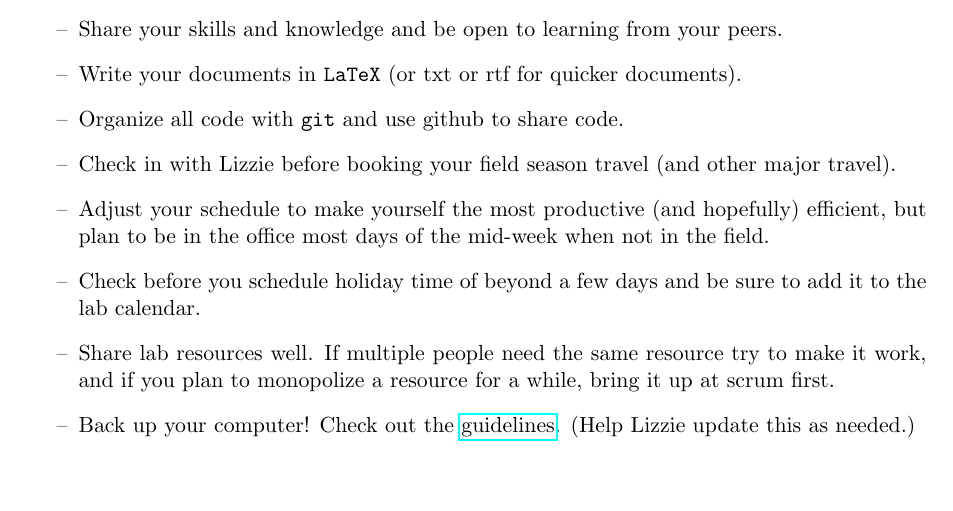
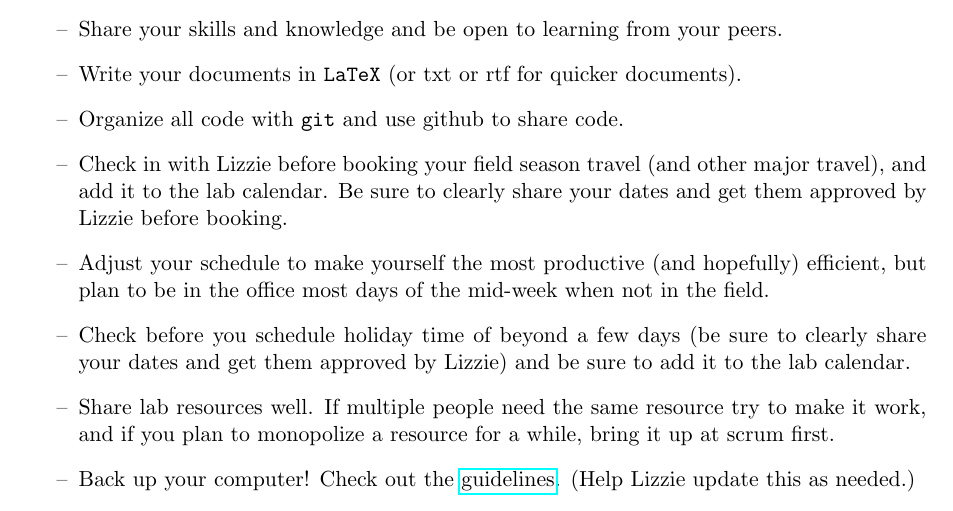
Before and after one commit to temporalecologylab/labgit, a LaTeX document (expectations/gradstudents/tempeco_GLE.tex): part of page 2 of 2, cut so that both start at the same text, the shorter picture padded with empty space. Compiled offline with pdfLaTeX.

Commit message:
Updating lab expectations, small tweaks to existing expectations

```diff
--- a/expectations/gradstudents/tempeco_GLE.tex
+++ b/expectations/gradstudents/tempeco_GLE.tex
@@ -56,9 +56,9 @@ During your time in the lab you'll be asked to pitch in on various lab tasks and
 \item Share your skills and knowledge and be open to learning from your peers.
 \item Write your documents in \verb|LaTeX| (or txt or rtf for quicker documents).
 \item Organize all code with \verb|git| and use github to share code.
-\item Check in with Lizzie before booking your field season travel (and other major travel).
+\item Check in with Lizzie before booking your field season travel (and other major travel), and add it to the lab calendar. Be sure to clearly share your dates and get them approved by Lizzie before booking.
 \item Adjust your schedule to make yourself the most productive (and hopefully) efficient, but plan to be in the office most days of the mid-week when not in the field.
-\item Check before you schedule holiday time of beyond a few days and be sure to add it to the lab calendar.
+\item Check before you schedule holiday time of beyond a few days (be sure to clearly share your dates and get them approved by Lizzie) and be sure to add it to the lab calendar.
 \item Share lab resources well. If multiple people need the same resource try to make it work, and if you plan to monopolize a resource for a while, bring it up at scrum first.
 \item Back up your computer! Check out the \href{https://github.com/temporalecologylab/labgit/blob/master/datacodemgmt/databackuplab.txt}{guidelines}. (Help Lizzie update this as needed.)
 \item Buy a monitor---there is generally \$400 CAD available for monitors and peripherals available to graduate students in the lab if there are no good spare ones in the lab to use (check with Lizzie first).
```
Also changed, not shown: expectations/gradstudents/tempeco_GLE.pdf.
